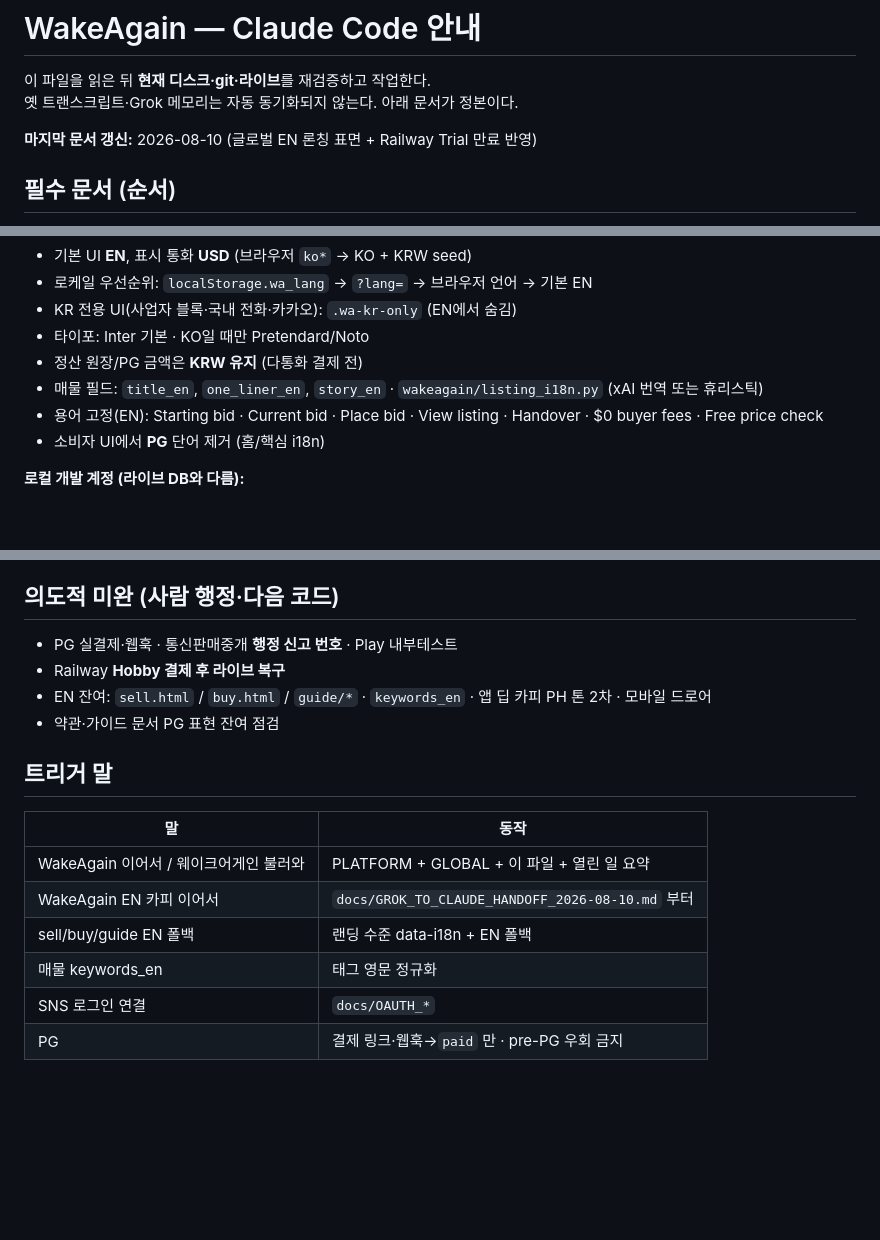
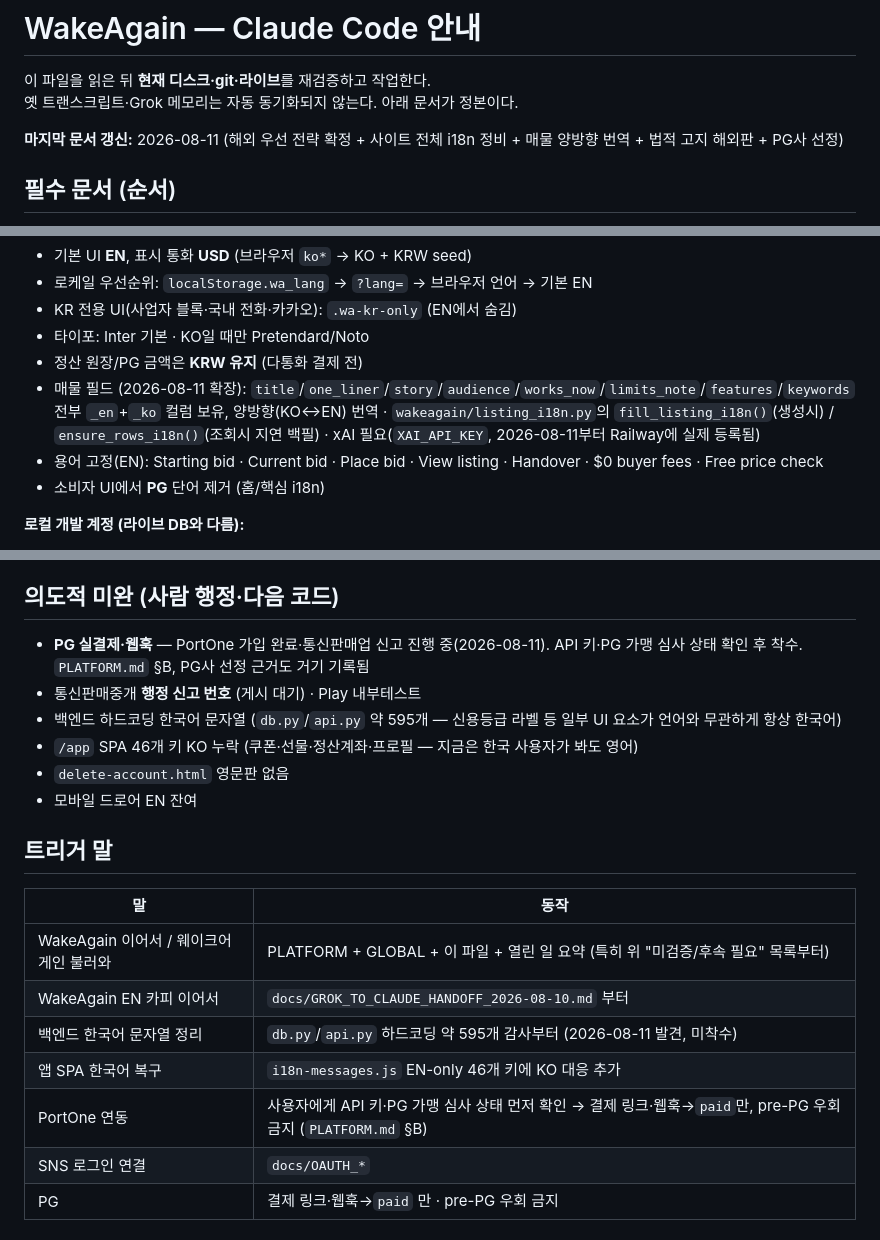
Before and after one commit to corelabsstudio/WakeAgain, a Markdown page: CLAUDE.md, 3 parts joined by grey strips. Drawn GitHub-style; blank space fills up the shorter version.

```diff
--- a/CLAUDE.md
+++ b/CLAUDE.md
@@ -3,7 +3,7 @@
 이 파일을 읽은 뒤 **현재 디스크·git·라이브**를 재검증하고 작업한다.
 옛 트랜스크립트·Grok 메모리는 자동 동기화되지 않는다. 아래 문서가 정본이다.
 
-**마지막 문서 갱신:** 2026-08-10 (글로벌 EN 론칭 표면 + Railway Trial 만료 반영)
+**마지막 문서 갱신:** 2026-08-11 (해외 우선 전략 확정 + 사이트 전체 i18n 정비 + 매물 양방향 번역 + 법적 고지 해외판 + PG사 선정)
 
 ## 필수 문서 (순서)
 
@@ -61,7 +76,7 @@
 - KR 전용 UI(사업자 블록·국내 전화·카카오): `.wa-kr-only` (EN에서 숨김)
 - 타이포: Inter 기본 · KO일 때만 Pretendard/Noto
 - 정산 원장/PG 금액은 **KRW 유지** (다통화 결제 전)
-- 매물 필드: `title_en`, `one_liner_en`, `story_en` · `wakeagain/listing_i18n.py` (xAI 번역 또는 휴리스틱)
+- 매물 필드 (2026-08-11 확장): `title`/`one_liner`/`story`/`audience`/`works_now`/`limits_note`/`features`/`keywords` 전부 `_en`+`_ko` 컬럼 보유, 양방향(KO↔EN) 번역 · `wakeagain/listing_i18n.py`의 `fill_listing_i18n()`(생성시) / `ensure_rows_i18n()`(조회시 지연 백필) · xAI 필요(`XAI_API_KEY`, 2026-08-11부터 Railway에 실제 등록됨)
 - 용어 고정(EN): Starting bid · Current bid · Place bid · View listing · Handover · $0 buyer fees · Free price check
 - 소비자 UI에서 **PG** 단어 제거 (홈/핵심 i18n)
 
@@ -163,19 +179,22 @@ python _verify_handover.py
 
 ## 의도적 미완 (사람 행정·다음 코드)
 
-- PG 실결제·웹훅 · 통신판매중개 **행정 신고 번호** · Play 내부테스트
-- Railway **Hobby 결제 후 라이브 복구**
-- EN 잔여: `sell.html` / `buy.html` / `guide/*` · `keywords_en` · 앱 딥 카피 PH 톤 2차 · 모바일 드로어
-- 약관·가이드 문서 PG 표현 잔여 점검
+- **PG 실결제·웹훅** — PortOne 가입 완료·통신판매업 신고 진행 중(2026-08-11). API 키·PG 가맹 심사 상태 확인 후 착수. `PLATFORM.md` §B, PG사 선정 근거도 거기 기록됨
+- 통신판매중개 **행정 신고 번호** (게시 대기) · Play 내부테스트
+- 백엔드 하드코딩 한국어 문자열 (`db.py`/`api.py` 약 595개 — 신용등급 라벨 등 일부 UI 요소가 언어와 무관하게 항상 한국어)
+- `/app` SPA 46개 키 KO 누락 (쿠폰·선물·정산계좌·프로필 — 지금은 한국 사용자가 봐도 영어)
+- `delete-account.html` 영문판 없음
+- 모바일 드로어 EN 잔여
 
 ## 트리거 말
 
 | 말 | 동작 |
 |----|------|
-| WakeAgain 이어서 / 웨이크어게인 불러와 | PLATFORM + GLOBAL + 이 파일 + 열린 일 요약 |
+| WakeAgain 이어서 / 웨이크어게인 불러와 | PLATFORM + GLOBAL + 이 파일 + 열린 일 요약 (특히 위 "미검증/후속 필요" 목록부터) |
 | WakeAgain EN 카피 이어서 | `docs/GROK_TO_CLAUDE_HANDOFF_2026-08-10.md` 부터 |
-| sell/buy/guide EN 폴백 | 랜딩 수준 data-i18n + EN 폴백 |
-| 매물 keywords_en | 태그 영문 정규화 |
+| 백엔드 한국어 문자열 정리 | `db.py`/`api.py` 하드코딩 약 595개 감사부터 (2026-08-11 발견, 미착수) |
+| 앱 SPA 한국어 복구 | `i18n-messages.js` EN-only 46개 키에 KO 대응 추가 |
+| PortOne 연동 | 사용자에게 API 키·PG 가맹 심사 상태 먼저 확인 → 결제 링크·웹훅→`paid`만, pre-PG 우회 금지 (`PLATFORM.md` §B) |
 | SNS 로그인 연결 | `docs/OAUTH_*` |
 | PG | 결제 링크·웹훅→`paid` 만 · pre-PG 우회 금지 |
 
```
Also changed, not shown: other parts of CLAUDE.md (+26 -10 lines).
